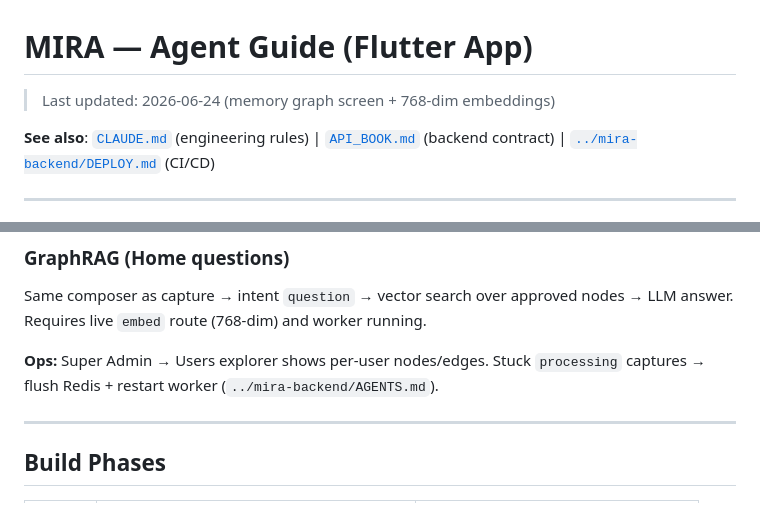
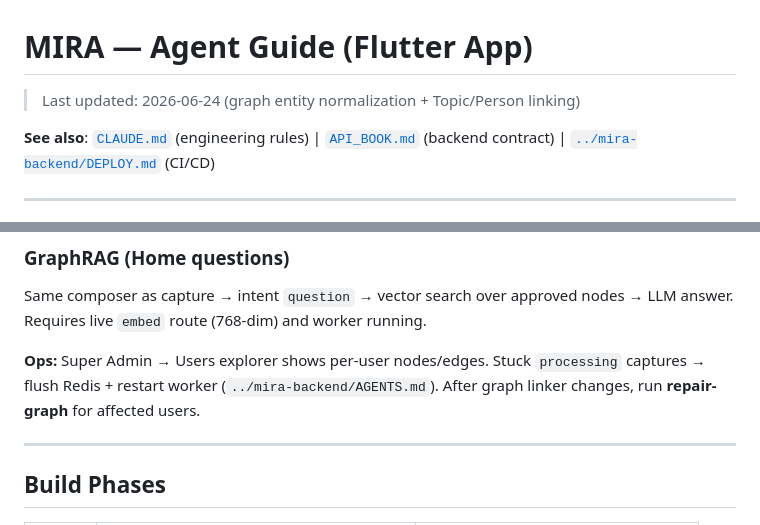
Before and after one commit to ehsan-soleimanian/mira-app, a Markdown page: AGENTS.md, 2 parts joined by grey strips. Drawn GitHub-style.

```diff
--- a/AGENTS.md
+++ b/AGENTS.md
@@ -1,6 +1,6 @@
 # MIRA — Agent Guide (Flutter App)
 
-> Last updated: 2026-06-24 (memory graph screen + 768-dim embeddings)
+> Last updated: 2026-06-24 (graph entity normalization + Topic/Person linking)
 
 **See also**: [`CLAUDE.md`](CLAUDE.md) (engineering rules) | [`API_BOOK.md`](API_BOOK.md) (backend contract) | [`../mira-backend/DEPLOY.md`](../mira-backend/DEPLOY.md) (CI/CD)
 
@@ -263,7 +300,7 @@ POST /captures/{id}/approve
 
 Same composer as capture → intent `question` → vector search over approved nodes → LLM answer. Requires live `embed` route (768-dim) and worker running.
 
-**Ops:** Super Admin → Users explorer shows per-user nodes/edges. Stuck `processing` captures → flush Redis + restart worker (`../mira-backend/AGENTS.md`).
+**Ops:** Super Admin → Users explorer shows per-user nodes/edges. Stuck `processing` captures → flush Redis + restart worker (`../mira-backend/AGENTS.md`). After graph linker changes, run **repair-graph** for affected users.
 
 ---
 
```
Also changed, not shown: other parts of AGENTS.md (+44 -7 lines).
